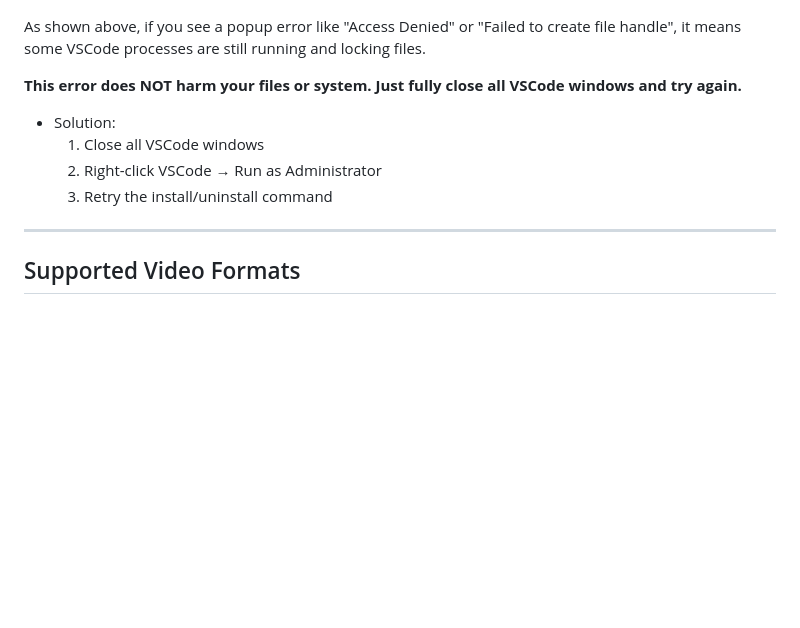
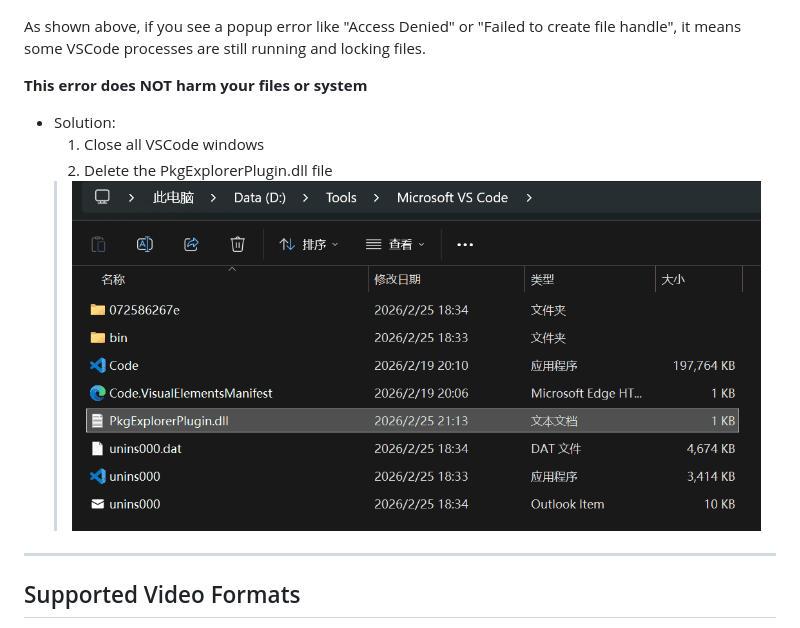
Before and after one commit to caoge5524/vscode-background, a Markdown page: README.md, the part around one of its changes. GitHub-like rendering; pictures changed too: images/解决1.png (added); blank space fills up the shorter version.

```diff
--- a/README.md
+++ b/README.md
@@ -204,12 +203,12 @@ If you see: **"File is locked" or "Access Denied"**
 
 As shown above, if you see a popup error like "Access Denied" or "Failed to create file handle", it means some VSCode processes are still running and locking files.
 
-**This error does NOT harm your files or system. Just fully close all VSCode windows and try again.**
+**This error does NOT harm your files or system**
 
 - Solution:
   1. Close all VSCode windows
-  2. Right-click VSCode → Run as Administrator
-  3. Retry the install/uninstall command
+  2. Delete the PkgExplorerPlugin.dll file
+  >![1772265853829](./images/解决1.png)
 
 ---
 
```
Also changed, not shown: other parts of README.md (+1 -2 lines), Ideas.md (added, +1 -0 lines), README.zh-CN.md (+4 -5 lines), images/弹窗1.png, 11 other files.
